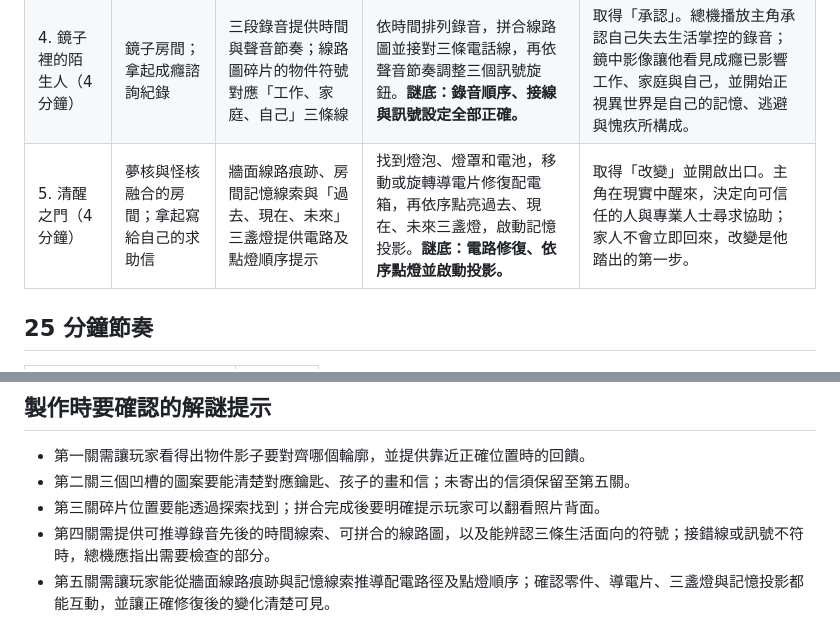
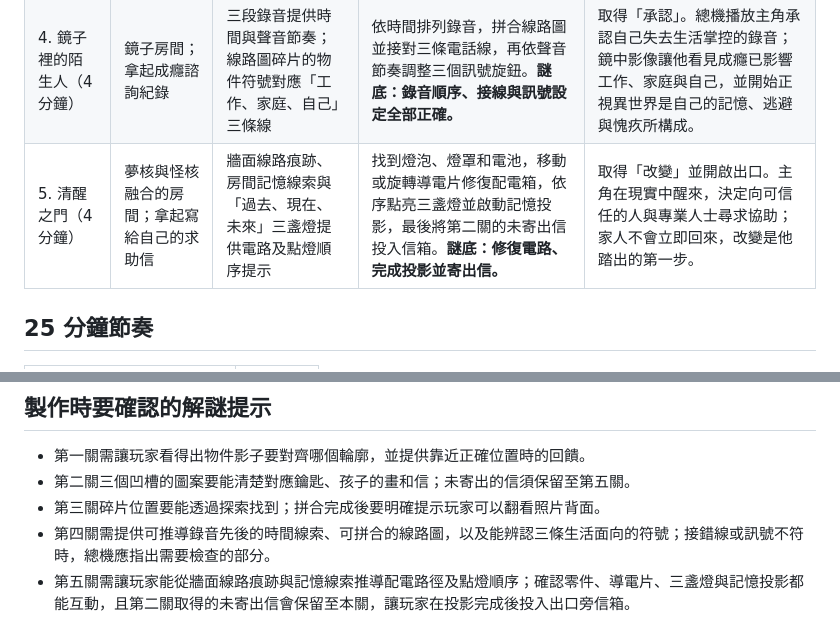
Before and after one commit to Shao077777714/midexam, a Markdown page: verify.md, 2 parts joined by grey strips. Drawn GitHub-style.

Commit message:
Verify the final letter mailbox interaction

```diff
--- a/verify.md
+++ b/verify.md
@@ -47,7 +47,7 @@
 | 2. 沒有盡頭的走廊（4 分鐘） | 漫長走廊；拿起不斷響起的手機 | 語音提示尋找舊家鑰匙、孩子的畫、未寄出的信；物件藏在抽屜、家具後與走廊盡頭 | 探索環境、開抽屜並移動家具，收集三件物品，再放入出口旁房子、家庭回憶、信件圖案的凹槽。**謎底：三件道具各自放入相符凹槽。** | 取得「聽見」。播放家人留下的訊息，揭露家人曾等待主角，後來帶孩子離開。**未寄出的信需保留在物品欄，供第五關使用。** |
 | 3. 少了一個人的晚餐（4 分鐘） | 家庭餐廳；查看牆上的家庭照片 | 四塊照片碎片分散於餐桌下、移開椅子後、相框後方及餐桌抽屜 | 尋找碎片，拿起並旋轉，拖曳到牆上相框拼合；拿下完整照片並翻面。**謎底：拼出完整照片並查看背面訊息。** | 取得「看見」。照片寫著家人帶孩子先離開；一套餐具消失，呈現主角失去的家庭生活。 |
 | 4. 鏡子裡的陌生人（4 分鐘） | 鏡子房間；拿起成癮諮詢紀錄 | 三段錄音提供時間與聲音節奏；線路圖碎片的物件符號對應「工作、家庭、自己」三條線 | 依時間排列錄音，拼合線路圖並接對三條電話線，再依聲音節奏調整三個訊號旋鈕。**謎底：錄音順序、接線與訊號設定全部正確。** | 取得「承認」。總機播放主角承認自己失去生活掌控的錄音；鏡中影像讓他看見成癮已影響工作、家庭與自己，並開始正視異世界是自己的記憶、逃避與愧疚所構成。 |
-| 5. 清醒之門（4 分鐘） | 夢核與怪核融合的房間；拿起寫給自己的求助信 | 牆面線路痕跡、房間記憶線索與「過去、現在、未來」三盞燈提供電路及點燈順序提示 | 找到燈泡、燈罩和電池，移動或旋轉導電片修復配電箱，再依序點亮過去、現在、未來三盞燈，啟動記憶投影。**謎底：電路修復、依序點燈並啟動投影。** | 取得「改變」並開啟出口。主角在現實中醒來，決定向可信任的人與專業人士尋求協助；家人不會立即回來，改變是他踏出的第一步。 |
+| 5. 清醒之門（4 分鐘） | 夢核與怪核融合的房間；拿起寫給自己的求助信 | 牆面線路痕跡、房間記憶線索與「過去、現在、未來」三盞燈提供電路及點燈順序提示 | 找到燈泡、燈罩和電池，移動或旋轉導電片修復配電箱，依序點亮三盞燈並啟動記憶投影，最後將第二關的未寄出信投入信箱。**謎底：修復電路、完成投影並寄出信。** | 取得「改變」並開啟出口。主角在現實中醒來，決定向可信任的人與專業人士尋求協助；家人不會立即回來，改變是他踏出的第一步。 |
 
 ## 25 分鐘節奏
 
@@ -66,4 +66,4 @@
 - 第二關三個凹槽的圖案要能清楚對應鑰匙、孩子的畫和信；未寄出的信須保留至第五關。
 - 第三關碎片位置要能透過探索找到；拼合完成後要明確提示玩家可以翻看照片背面。
 - 第四關需提供可推導錄音先後的時間線索、可拼合的線路圖，以及能辨認三條生活面向的符號；接錯線或訊號不符時，總機應指出需要檢查的部分。
-- 第五關需讓玩家能從牆面線路痕跡與記憶線索推導配電路徑及點燈順序；確認零件、導電片、三盞燈與記憶投影都能互動，並讓正確修復後的變化清楚可見。
+- 第五關需讓玩家能從牆面線路痕跡與記憶線索推導配電路徑及點燈順序；確認零件、導電片、三盞燈與記憶投影都能互動，且第二關取得的未寄出信會保留至本關，讓玩家在投影完成後投入出口旁信箱。
```
